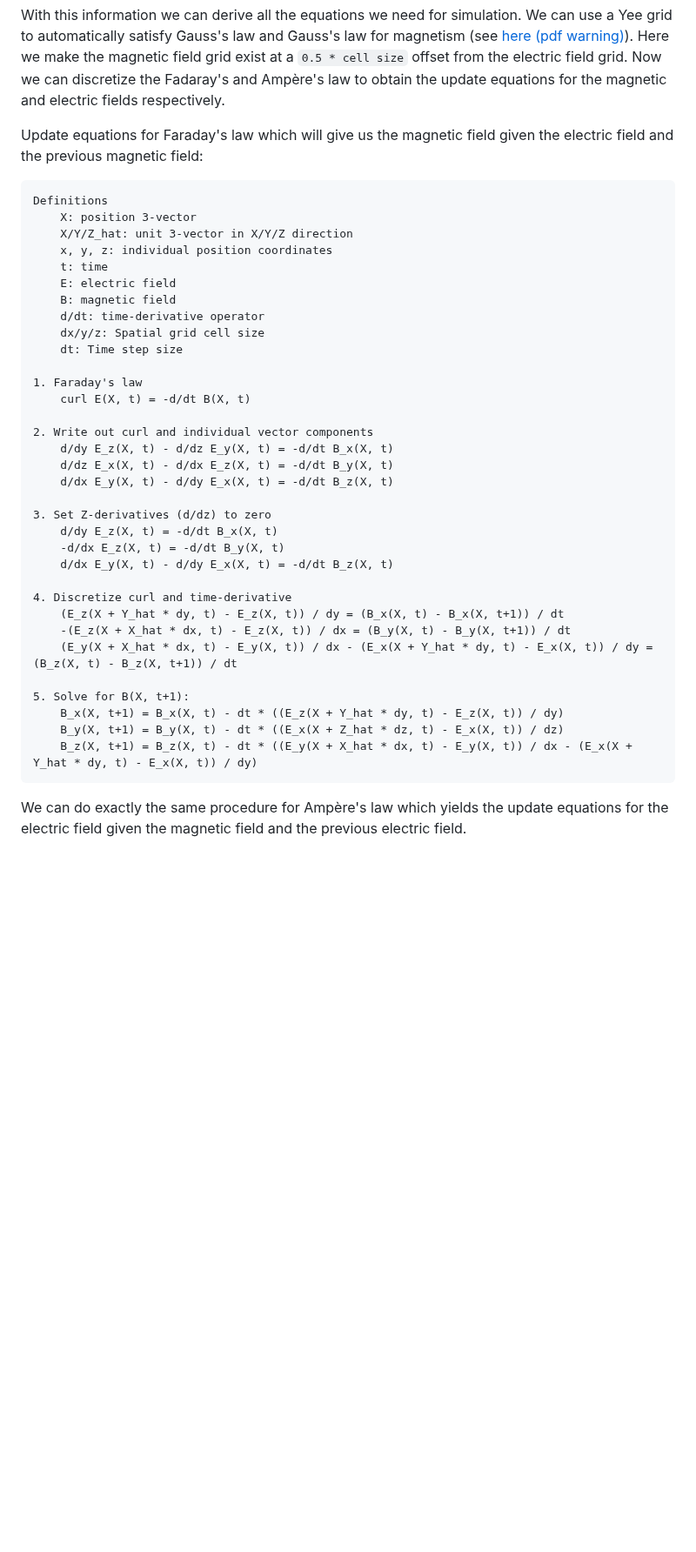
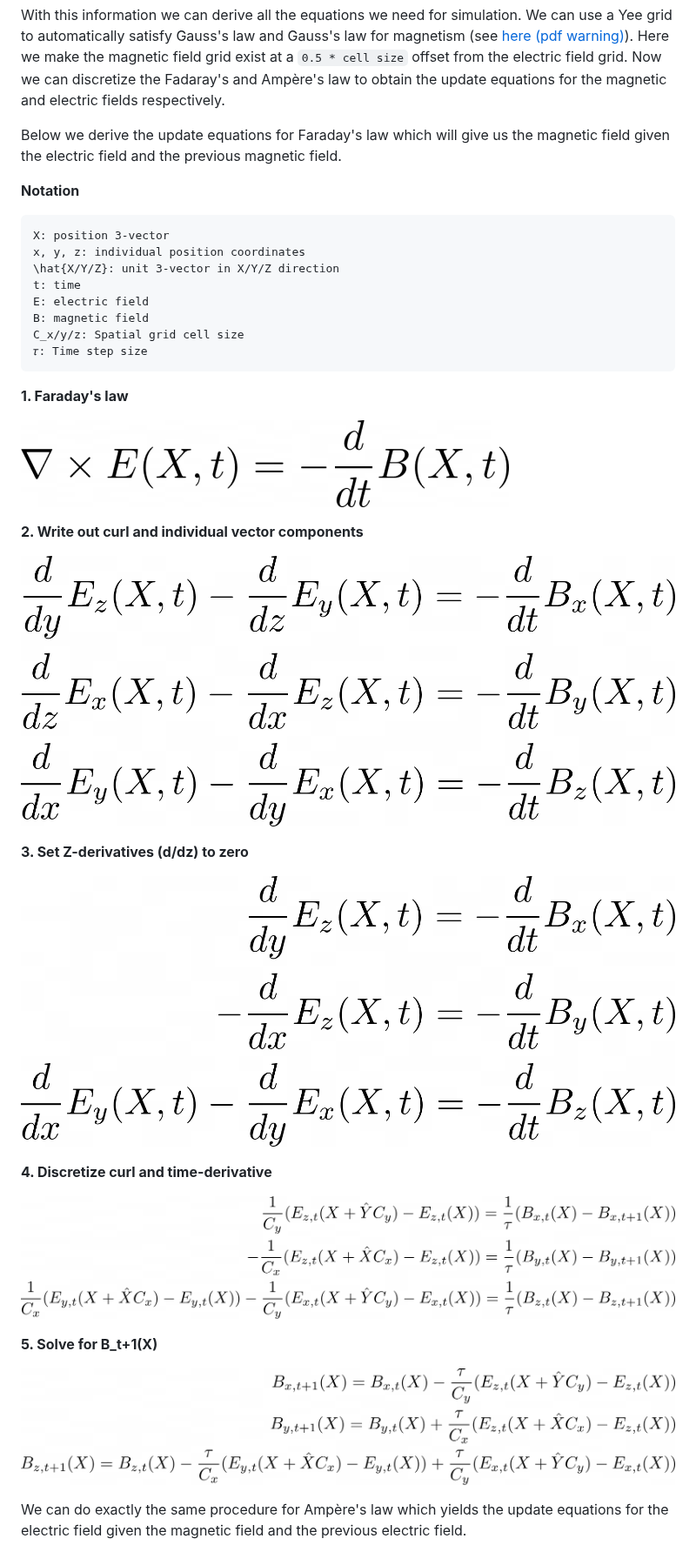
Before and after one commit to RobinKa/maxwell-simulation, a Markdown page: README.md, the part around the change. Shown at 87% size. Drawn GitHub-style; pictures changed too: images/eq_disc.png (added), images/eq_faraday.png (added), images/eq_solved.png (added); blank space fills up the shorter version.

Commit message:
add latex equations

````diff
--- a/README.md
+++ b/README.md
@@ -39,42 +39,39 @@ With this information we can derive all the equations we need for simulation. We
 Here we make the magnetic field grid exist at a `0.5 * cell size` offset from the electric field grid.
 Now we can discretize the Fadaray's and Ampère's law to obtain the update equations for the magnetic and electric fields respectively.
 
-Update equations for Faraday's law which will give us the magnetic field given the electric field and the previous magnetic field:
+Below we derive the update equations for Faraday's law which will give us the magnetic field given the electric field and the previous magnetic field.
+
+**Notation**
 ```
-Definitions
-    X: position 3-vector
-    X/Y/Z_hat: unit 3-vector in X/Y/Z direction
-    x, y, z: individual position coordinates
-    t: time
-    E: electric field
-    B: magnetic field
-    d/dt: time-derivative operator
-    dx/y/z: Spatial grid cell size
-    dt: Time step size
+X: position 3-vector
+x, y, z: individual position coordinates
+\hat{X/Y/Z}: unit 3-vector in X/Y/Z direction
+t: time
+E: electric field
+B: magnetic field
+C_x/y/z: Spatial grid cell size
+𝜏: Time step size
+```
 
-1. Faraday's law
-    curl E(X, t) = -d/dt B(X, t)
+**1. Faraday's law**
 
-2. Write out curl and individual vector components
-    d/dy E_z(X, t) - d/dz E_y(X, t) = -d/dt B_x(X, t)
-    d/dz E_x(X, t) - d/dx E_z(X, t) = -d/dt B_y(X, t)
-    d/dx E_y(X, t) - d/dy E_x(X, t) = -d/dt B_z(X, t)
+![](images/eq_faraday.png)
 
-3. Set Z-derivatives (d/dz) to zero
-    d/dy E_z(X, t) = -d/dt B_x(X, t)
-    -d/dx E_z(X, t) = -d/dt B_y(X, t)
-    d/dx E_y(X, t) - d/dy E_x(X, t) = -d/dt B_z(X, t)
+**2. Write out curl and individual vector components**
 
-4. Discretize curl and time-derivative
-    (E_z(X + Y_hat * dy, t) - E_z(X, t)) / dy = (B_x(X, t) - B_x(X, t+1)) / dt
-    -(E_z(X + X_hat * dx, t) - E_z(X, t)) / dx = (B_y(X, t) - B_y(X, t+1)) / dt
-    (E_y(X + X_hat * dx, t) - E_y(X, t)) / dx - (E_x(X + Y_hat * dy, t) - E_x(X, t)) / dy = (B_z(X, t) - B_z(X, t+1)) / dt
+![](images/eq_split_curl.png)
 
-5. Solve for B(X, t+1):
-    B_x(X, t+1) = B_x(X, t) - dt * ((E_z(X + Y_hat * dy, t) - E_z(X, t)) / dy)
-    B_y(X, t+1) = B_y(X, t) - dt * ((E_x(X + Z_hat * dz, t) - E_x(X, t)) / dz)
-    B_z(X, t+1) = B_z(X, t) - dt * ((E_y(X + X_hat * dx, t) - E_y(X, t)) / dx - (E_x(X + Y_hat * dy, t) - E_x(X, t)) / dy)
-```
+**3. Set Z-derivatives (d/dz) to zero**
+
+![](images/eq_z_deriv_zero.png)
+
+**4. Discretize curl and time-derivative**
+
+![](images/eq_disc.png)
+
+**5. Solve for B_t+1(X)**
+
+![](images/eq_solved.png)
 
 We can do exactly the same procedure for Ampère's law which yields the update equations for the electric field given the magnetic field and the previous electric field.
 
````
